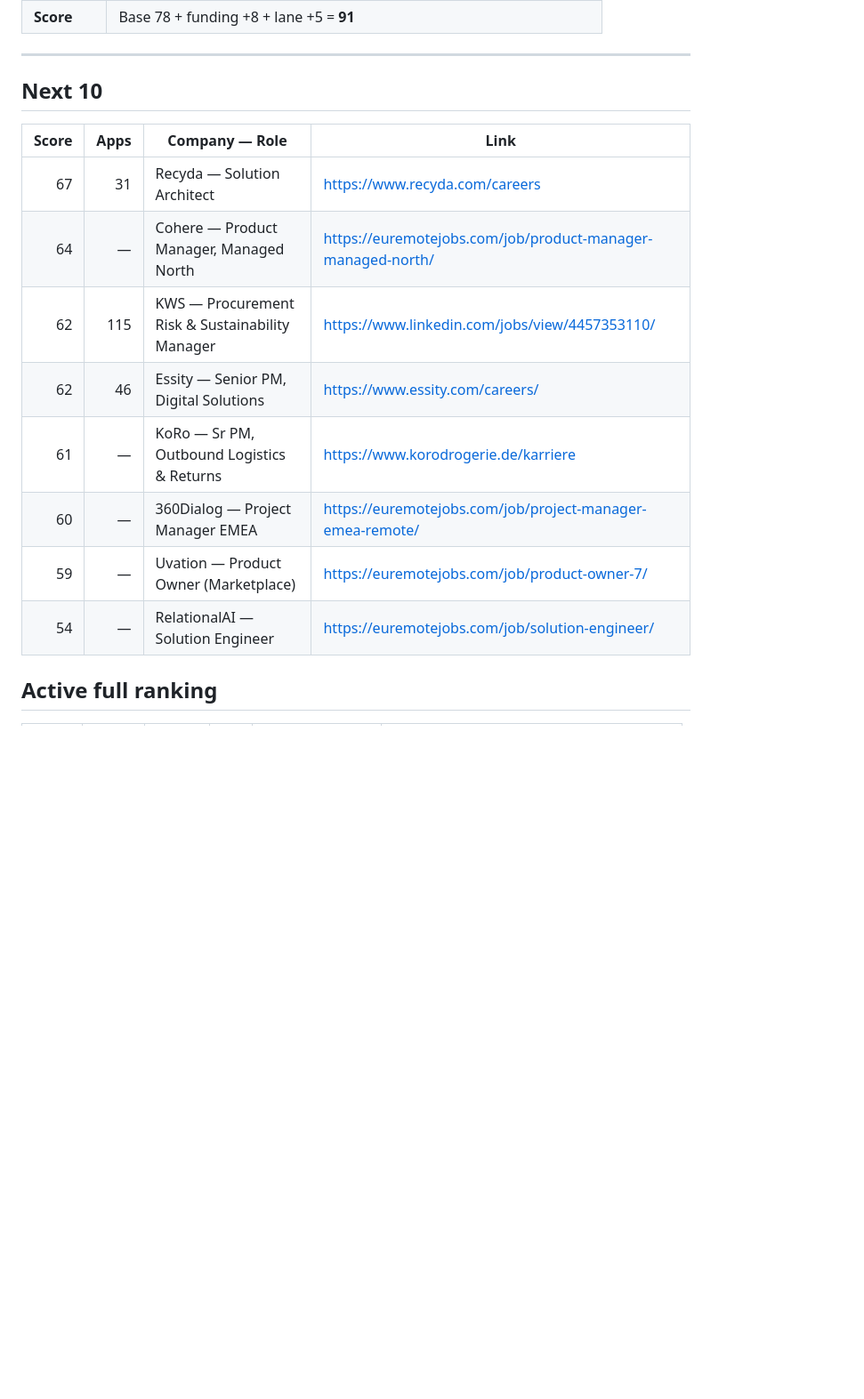
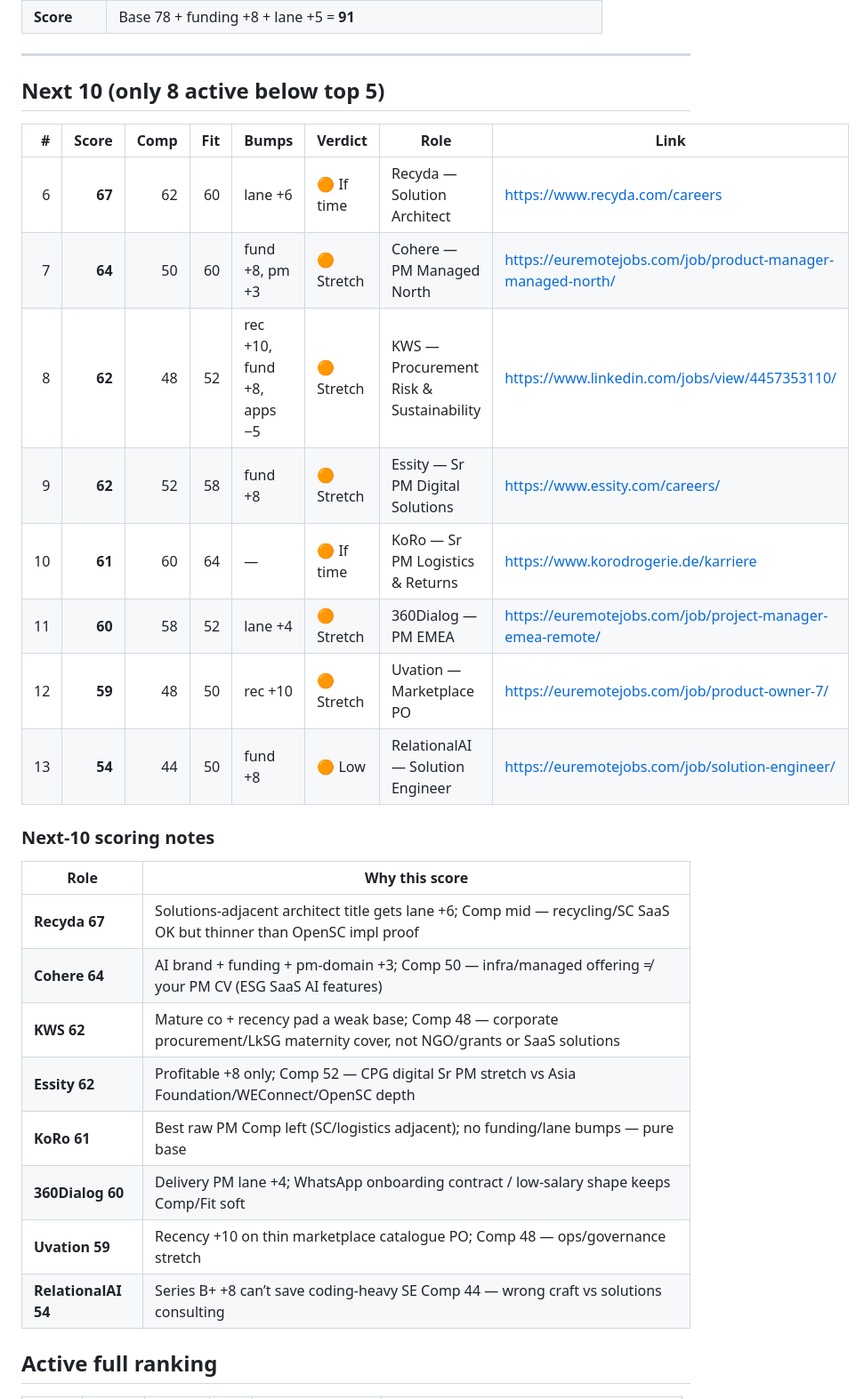
Before and after one commit to nicolasmpicard-gif/cursorRepo, a Markdown page: jd_ranking_results.md, the part around the change. Shown at 89% size. Drawn GitHub-style; blank space fills up the shorter version.

Commit message:
Add full Comp/Fit scoring detail for next-10 roles
Co-authored-by: nicolasmpicard-gif <nicolasmpicard-gif@users.noreply.github.com>

```diff
--- a/jd_ranking_results.md
+++ b/jd_ranking_results.md
@@ -44,17 +44,29 @@ _Date: 2026-09-17 (NGO/intl-dev Comp uplift)_
 | **Score** | Base 78 + funding +8 + lane +5 = **91** |
 
 ---
-## Next 10
-| Score | Apps | Company — Role | Link |
-|------:|-----:|----------------|------|
-| 67 | 31 | Recyda — Solution Architect | https://www.recyda.com/careers |
-| 64 | — | Cohere — Product Manager, Managed North | https://euremotejobs.com/job/product-manager-managed-north/ |
-| 62 | 115 | KWS — Procurement Risk & Sustainability Manager | https://www.linkedin.com/jobs/view/4457353110/ |
-| 62 | 46 | Essity — Senior PM, Digital Solutions | https://www.essity.com/careers/ |
-| 61 | — | KoRo — Sr PM, Outbound Logistics & Returns | https://www.korodrogerie.de/karriere |
-| 60 | — | 360Dialog — Project Manager EMEA | https://euremotejobs.com/job/project-manager-emea-remote/ |
-| 59 | — | Uvation — Product Owner (Marketplace) | https://euremotejobs.com/job/product-owner-7/ |
-| 54 | — | RelationalAI — Solution Engineer | https://euremotejobs.com/job/solution-engineer/ |
+## Next 10 (only 8 active below top 5)
+| # | Score | Comp | Fit | Bumps | Verdict | Role | Link |
+|--:|------:|-----:|----:|-------|---------|------|------|
+| 6 | **67** | 62 | 60 | lane +6 | 🟠 If time | Recyda — Solution Architect | https://www.recyda.com/careers |
+| 7 | **64** | 50 | 60 | fund +8, pm +3 | 🟠 Stretch | Cohere — PM Managed North | https://euremotejobs.com/job/product-manager-managed-north/ |
+| 8 | **62** | 48 | 52 | rec +10, fund +8, apps −5 | 🟠 Stretch | KWS — Procurement Risk & Sustainability | https://www.linkedin.com/jobs/view/4457353110/ |
+| 9 | **62** | 52 | 58 | fund +8 | 🟠 Stretch | Essity — Sr PM Digital Solutions | https://www.essity.com/careers/ |
+| 10 | **61** | 60 | 64 | — | 🟠 If time | KoRo — Sr PM Logistics & Returns | https://www.korodrogerie.de/karriere |
+| 11 | **60** | 58 | 52 | lane +4 | 🟠 Stretch | 360Dialog — PM EMEA | https://euremotejobs.com/job/project-manager-emea-remote/ |
+| 12 | **59** | 48 | 50 | rec +10 | 🟠 Stretch | Uvation — Marketplace PO | https://euremotejobs.com/job/product-owner-7/ |
+| 13 | **54** | 44 | 50 | fund +8 | 🟠 Low | RelationalAI — Solution Engineer | https://euremotejobs.com/job/solution-engineer/ |
+
+### Next-10 scoring notes
+| Role | Why this score |
+|------|----------------|
+| **Recyda 67** | Solutions-adjacent architect title gets lane +6; Comp mid — recycling/SC SaaS OK but thinner than OpenSC impl proof |
+| **Cohere 64** | AI brand + funding + pm-domain +3; Comp 50 — infra/managed offering ≠ your PM CV (ESG SaaS AI features) |
+| **KWS 62** | Mature co + recency pad a weak base; Comp 48 — corporate procurement/LkSG maternity cover, not NGO/grants or SaaS solutions |
+| **Essity 62** | Profitable +8 only; Comp 52 — CPG digital Sr PM stretch vs Asia Foundation/WEConnect/OpenSC depth |
+| **KoRo 61** | Best raw PM Comp left (SC/logistics adjacent); no funding/lane bumps — pure base |
+| **360Dialog 60** | Delivery PM lane +4; WhatsApp onboarding contract / low-salary shape keeps Comp/Fit soft |
+| **Uvation 59** | Recency +10 on thin marketplace catalogue PO; Comp 48 — ops/governance stretch |
+| **RelationalAI 54** | Series B+ +8 can’t save coding-heavy SE Comp 44 — wrong craft vs solutions consulting |
 
 ## Active full ranking
 | Rank | Score | Comp | Fit | Verdict | Role |
```
